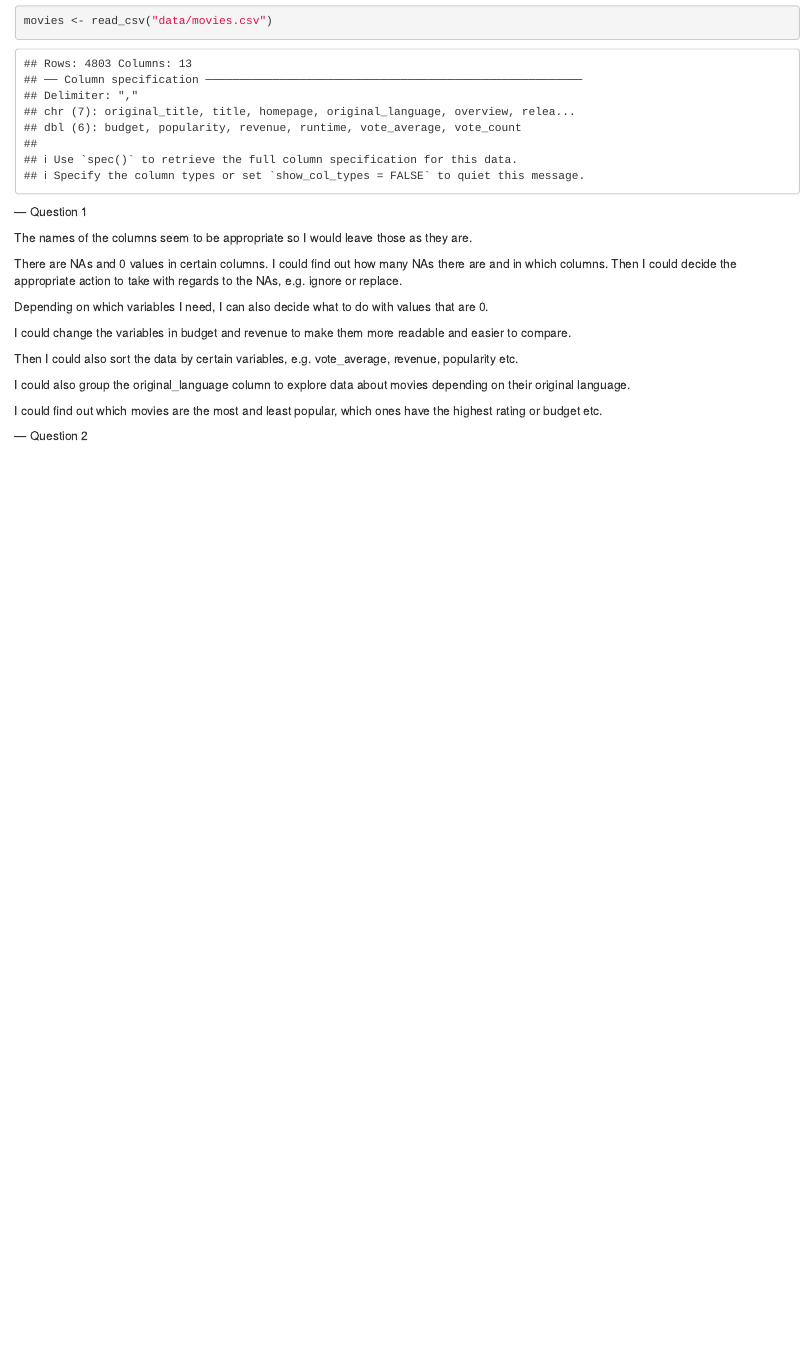
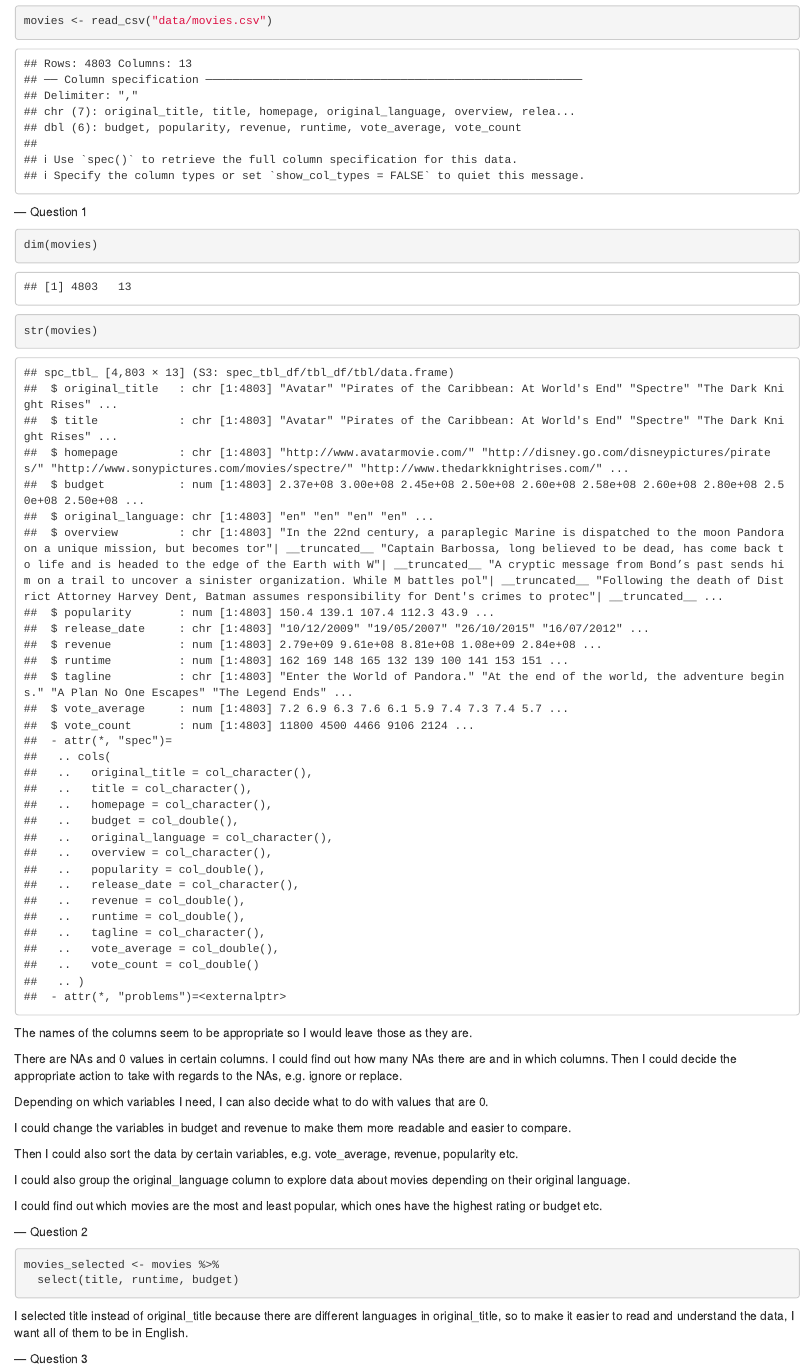
Before and after one commit to Neringa4/codeclan_homework_NeringaSiugzdinyte, an R Markdown document (week_01/day_3/day_3_homework.Rmd): the page in a window 1100 px wide, from 360 px down. Rendered offline with R 4.5, knitr and Pandoc, with nearby package versions.

Commit message:
Question 2 completed

````diff
--- a/week_01/day_3/day_3_homework.Rmd
+++ b/week_01/day_3/day_3_homework.Rmd
@@ -11,6 +11,14 @@ movies <- read_csv("data/movies.csv")
 ```
 
 --- Question 1
+
+```{r}
+dim(movies)
+```
+```{r}
+str(movies)
+```
+
 
 The names of the columns seem to be appropriate so I would leave those as they are.
 
@@ -29,3 +37,13 @@ I could find out which movies are the most and least popular, which ones have th
 
 
 --- Question 2
+
+```{r}
+movies_selected <- movies %>%
+  select(title, runtime, budget)
+```
+
+I selected title instead of original_title because there are different languages in original_title,
+so to make it easier to read and understand the data, I want all of them to be in English.
+
+--- Question 3
````
Also changed, not shown: week_01/day_3/day_3_homework.nb.html.
